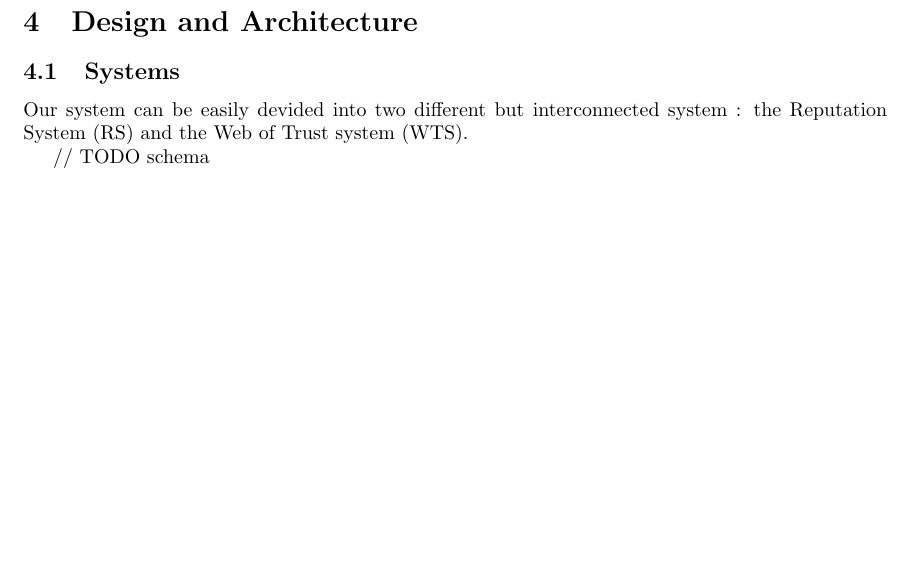
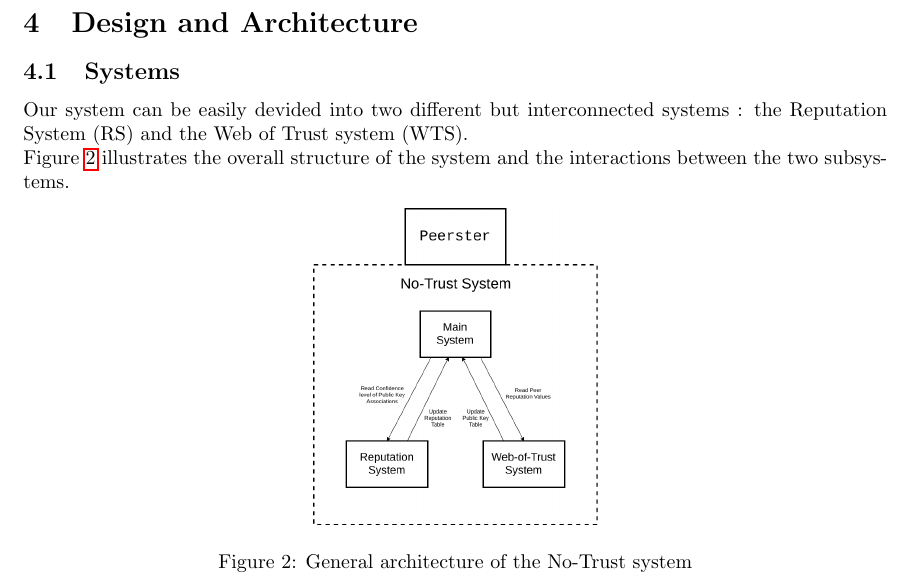
Before and after one commit to No-Trust/doc, a LaTeX paper (doc/write_up.tex): part of page 3 of 4, cut so that both start at the same text, the shorter picture padded with empty space. Compiled offline with pdfLaTeX.

Commit message:
Added project architecture image

```diff
--- a/doc/write_up.tex
+++ b/doc/write_up.tex
@@ -112,9 +112,15 @@ At first, a peer needs trusted peers to start collecting keys, this peers will b
 \section{Design and Architecture}
 
 \subsection{Systems}
-Our system can be easily devided into two different but interconnected system : the Reputation System (RS) and the Web of Trust system (WTS).
+Our system can be easily devided into two different but interconnected systems : the Reputation System (RS) and the Web of Trust system (WTS). \newline
+Figure \ref{fig:no-trust-arch} illustrates the overall structure of the system and the interactions between the two subsystems.
 
-// TODO schema
+\begin{figure}[h]
+	\includegraphics[width=50mm]{no-trust-arch}
+	\centering
+	\caption{General architecture of the No-Trust system}
+	\label{fig:no-trust-arch}
+\end{figure}
 
 \subsection{Systems interoperability}
 
```
Also changed, not shown: doc/images/no-trust-arch.png (added).
